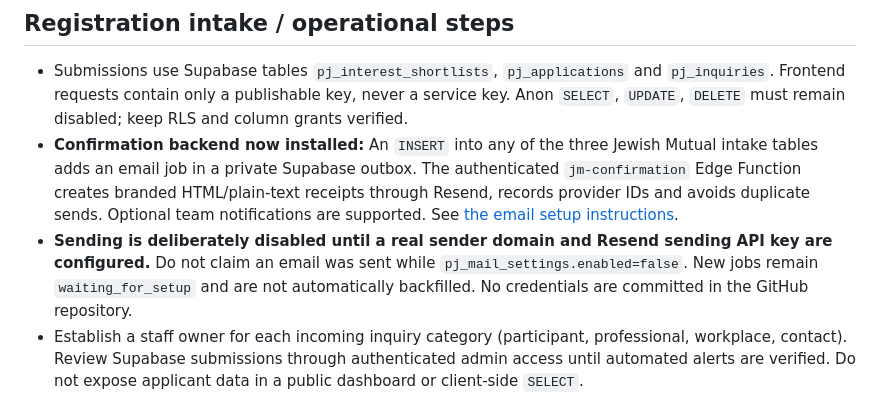
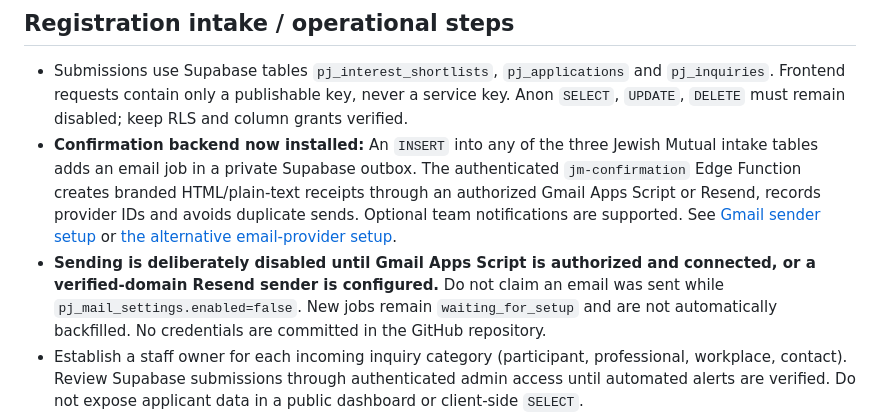
Before and after one commit to lschacht99/PJM-Professional-Jewess, a Markdown page: LAUNCH-OPERATIONS.md, the part around the change. Rendered like a GitHub page.

Commit message:
Document Gmail sending option and extend confirmation security tests

```diff
--- a/LAUNCH-OPERATIONS.md
+++ b/LAUNCH-OPERATIONS.md
@@ -9,8 +9,8 @@ This repository is an **early-stage, publicly accessible development website**,
 
 ## Registration intake / operational steps
 - Submissions use Supabase tables `pj_interest_shortlists`, `pj_applications` and `pj_inquiries`. Frontend requests contain only a publishable key, never a service key. Anon `SELECT`, `UPDATE`, `DELETE` must remain disabled; keep RLS and column grants verified.
-- **Confirmation backend now installed:** An `INSERT` into any of the three Jewish Mutual intake tables adds an email job in a private Supabase outbox. The authenticated `jm-confirmation` Edge Function creates branded HTML/plain-text receipts through Resend, records provider IDs and avoids duplicate sends. Optional team notifications are supported. See [the email setup instructions](ops/AUTOMATIC-CONFIRMATIONS.md).
-- **Sending is deliberately disabled until a real sender domain and Resend sending API key are configured.** Do not claim an email was sent while `pj_mail_settings.enabled=false`. New jobs remain `waiting_for_setup` and are not automatically backfilled. No credentials are committed in the GitHub repository.
+- **Confirmation backend now installed:** An `INSERT` into any of the three Jewish Mutual intake tables adds an email job in a private Supabase outbox. The authenticated `jm-confirmation` Edge Function creates branded HTML/plain-text receipts through an authorized Gmail Apps Script or Resend, records provider IDs and avoids duplicate sends. Optional team notifications are supported. See [Gmail sender setup](ops/GMAIL-SENDER-SETUP.md) or [the alternative email-provider setup](ops/AUTOMATIC-CONFIRMATIONS.md).
+- **Sending is deliberately disabled until Gmail Apps Script is authorized and connected, or a verified-domain Resend sender is configured.** Do not claim an email was sent while `pj_mail_settings.enabled=false`. New jobs remain `waiting_for_setup` and are not automatically backfilled. No credentials are committed in the GitHub repository.
 - Establish a staff owner for each incoming inquiry category (participant, professional, workplace, contact). Review Supabase submissions through authenticated admin access until automated alerts are verified. Do not expose applicant data in a public dashboard or client-side `SELECT`.
 - Email receipts are limited to one per address and form type per ten minutes. Add further server/edge bot protection to the anonymous submission endpoints before large-scale promotion; frontend honeypots alone do not stop automated spam.
 - Verify one legitimate consented submission through each of the three forms, verify exact stored data, follow-up email, and staff notification, then delete authorized test records. The existing Playwright tests intercept writes and do **not** test actual deliverability.
```
